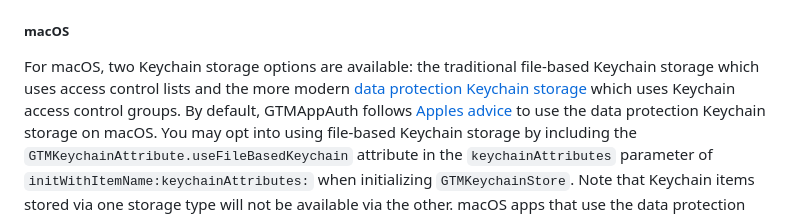
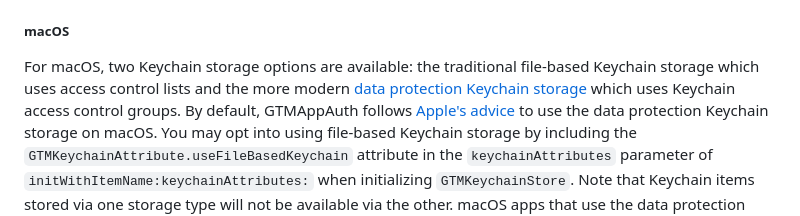
Before and after one commit to google/GTMAppAuth, a Markdown page: README.md, the part around the change printed below. Drawn GitHub-style.

```diff
--- a/README.md
+++ b/README.md
@@ -276,7 +276,7 @@ and this is encrypted and stored by
 
 For macOS, two Keychain storage options are available: the traditional file-based Keychain storage
 which uses access control lists and the more modern [data protection Keychain storage](https://developer.apple.com/documentation/security/ksecusedataprotectionkeychain?language=objc)
-which uses Keychain access control groups. By default, GTMAppAuth follows [Apples advice](https://developer.apple.com/documentation/security/ksecusedataprotectionkeychain?language=objc)
+which uses Keychain access control groups. By default, GTMAppAuth follows [Apple's advice](https://developer.apple.com/documentation/security/ksecusedataprotectionkeychain?language=objc)
 to use the data protection Keychain storage on macOS.  You may opt into using file-based Keychain
 storage by including the `GTMKeychainAttribute.useFileBasedKeychain` attribute in the
 `keychainAttributes` parameter of `initWithItemName:keychainAttributes:` when initializing
```
Also changed, not shown: other parts of README.md (+0 -1 lines).
